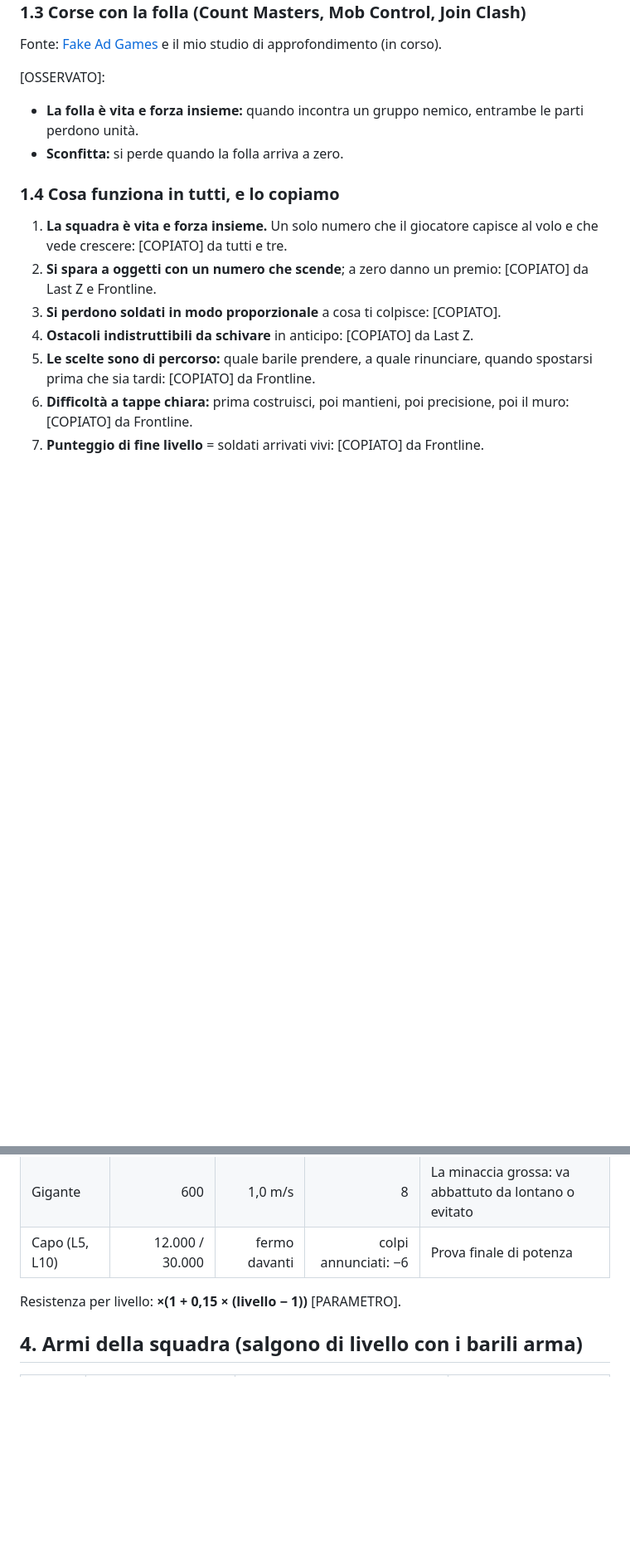
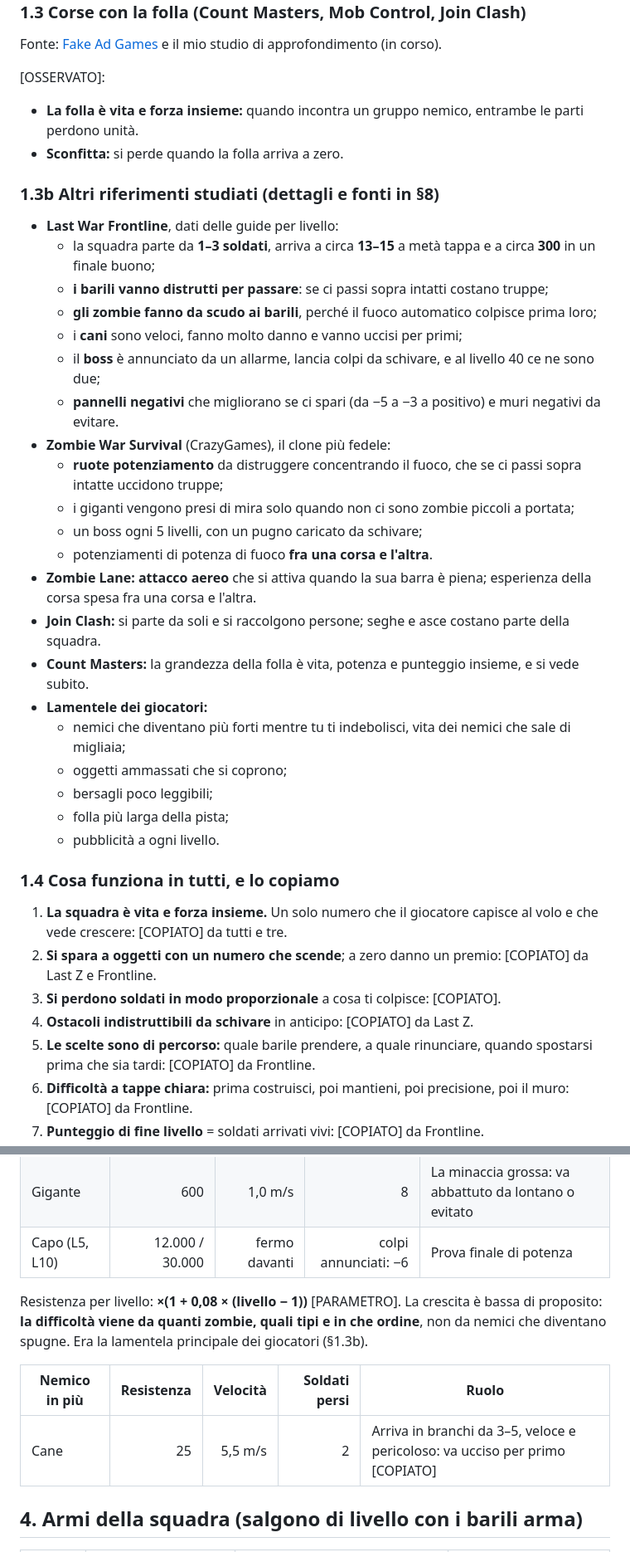
Before and after one commit to Spidahh/AndroidGAME, a Markdown page: docs/M1-CORSA.md, 2 parts joined by grey strips. Shown at 83% size. Rendered like a GitHub page; blank space fills up the shorter version.

```diff
--- a/docs/M1-CORSA.md
+++ b/docs/M1-CORSA.md
@@ -56,6 +56,29 @@ Fonte: [Fake Ad Games](https://fakeadgames.com/archive/last-war-survival) e il m
 - **La folla è vita e forza insieme:** quando incontra un gruppo nemico, entrambe le parti perdono unità.
 - **Sconfitta:** si perde quando la folla arriva a zero.
 
+### 1.3b Altri riferimenti studiati (dettagli e fonti in §8)
+- **Last War Frontline**, dati delle guide per livello:
+  - la squadra parte da **1–3 soldati**, arriva a circa **13–15** a metà tappa e a circa **300** in un finale buono;
+  - **i barili vanno distrutti per passare**: se ci passi sopra intatti costano truppe;
+  - **gli zombie fanno da scudo ai barili**, perché il fuoco automatico colpisce prima loro;
+  - i **cani** sono veloci, fanno molto danno e vanno uccisi per primi;
+  - il **boss** è annunciato da un allarme, lancia colpi da schivare, e al livello 40 ce ne sono due;
+  - **pannelli negativi** che migliorano se ci spari (da −5 a −3 a positivo) e muri negativi da evitare.
+- **Zombie War Survival** (CrazyGames), il clone più fedele:
+  - **ruote potenziamento** da distruggere concentrando il fuoco, che se ci passi sopra intatte uccidono truppe;
+  - i giganti vengono presi di mira solo quando non ci sono zombie piccoli a portata;
+  - un boss ogni 5 livelli, con un pugno caricato da schivare;
+  - potenziamenti di potenza di fuoco **fra una corsa e l'altra**.
+- **Zombie Lane:** **attacco aereo** che si attiva quando la sua barra è piena; esperienza della corsa spesa fra una corsa e l'altra.
+- **Join Clash:** si parte da soli e si raccolgono persone; seghe e asce costano parte della squadra.
+- **Count Masters:** la grandezza della folla è vita, potenza e punteggio insieme, e si vede subito.
+- **Lamentele dei giocatori:**
+  - nemici che diventano più forti mentre tu ti indebolisci, vita dei nemici che sale di migliaia;
+  - oggetti ammassati che si coprono;
+  - bersagli poco leggibili;
+  - folla più larga della pista;
+  - pubblicità a ogni livello.
+
 ### 1.4 Cosa funziona in tutti, e lo copiamo
 1. **La squadra è vita e forza insieme.** Un solo numero che il giocatore capisce al volo e che vede crescere: [COPIATO] da tutti e tre.
 2. **Si spara a oggetti con un numero che scende**; a zero danno un premio: [COPIATO] da Last Z e Frontline.
@@ -111,7 +144,11 @@ Fonte: [Fake Ad Games](https://fakeadgames.com/archive/last-war-survival) e il m
 | Gigante | 600 | 1,0 m/s | 8 | La minaccia grossa: va abbattuto da lontano o evitato |
 | Capo (L5, L10) | 12.000 / 30.000 | fermo davanti | colpi annunciati: −6 | Prova finale di potenza |
 
-Resistenza per livello: **×(1 + 0,15 × (livello − 1))** [PARAMETRO].
+Resistenza per livello: **×(1 + 0,08 × (livello − 1))** [PARAMETRO]. La crescita è bassa di proposito: **la difficoltà viene da quanti zombie, quali tipi e in che ordine**, non da nemici che diventano spugne. Era la lamentela principale dei giocatori (§1.3b).
+
+| Nemico in più | Resistenza | Velocità | Soldati persi | Ruolo |
+|---|---:|---:|---:|---|
+| Cane | 25 | 5,5 m/s | 2 | Arriva in branchi da 3–5, veloce e pericoloso: va ucciso per primo [COPIATO] |
 
 ## 4. Armi della squadra (salgono di livello con i barili arma)
 
```
Also changed, not shown: other parts of docs/M1-CORSA.md (+38 -2 lines).
